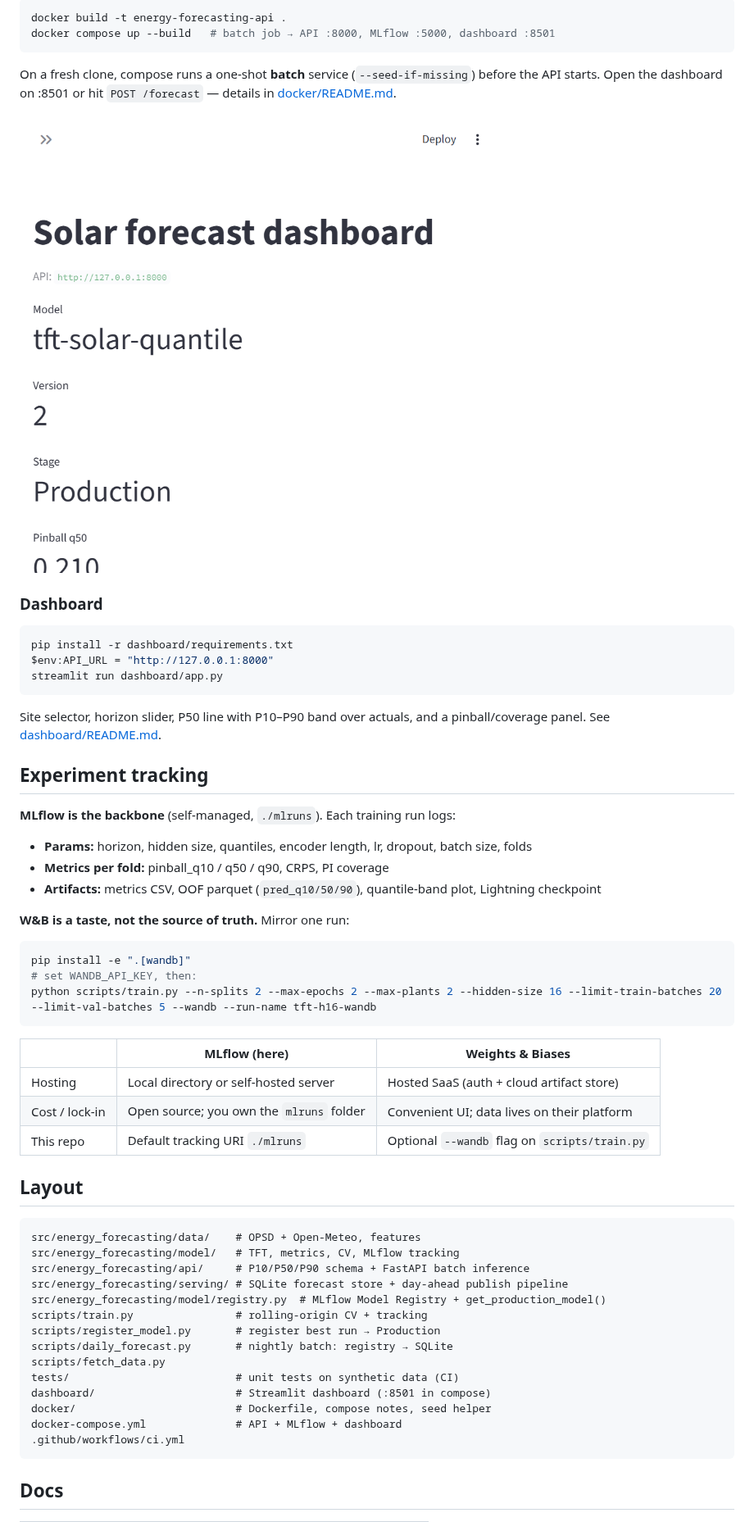
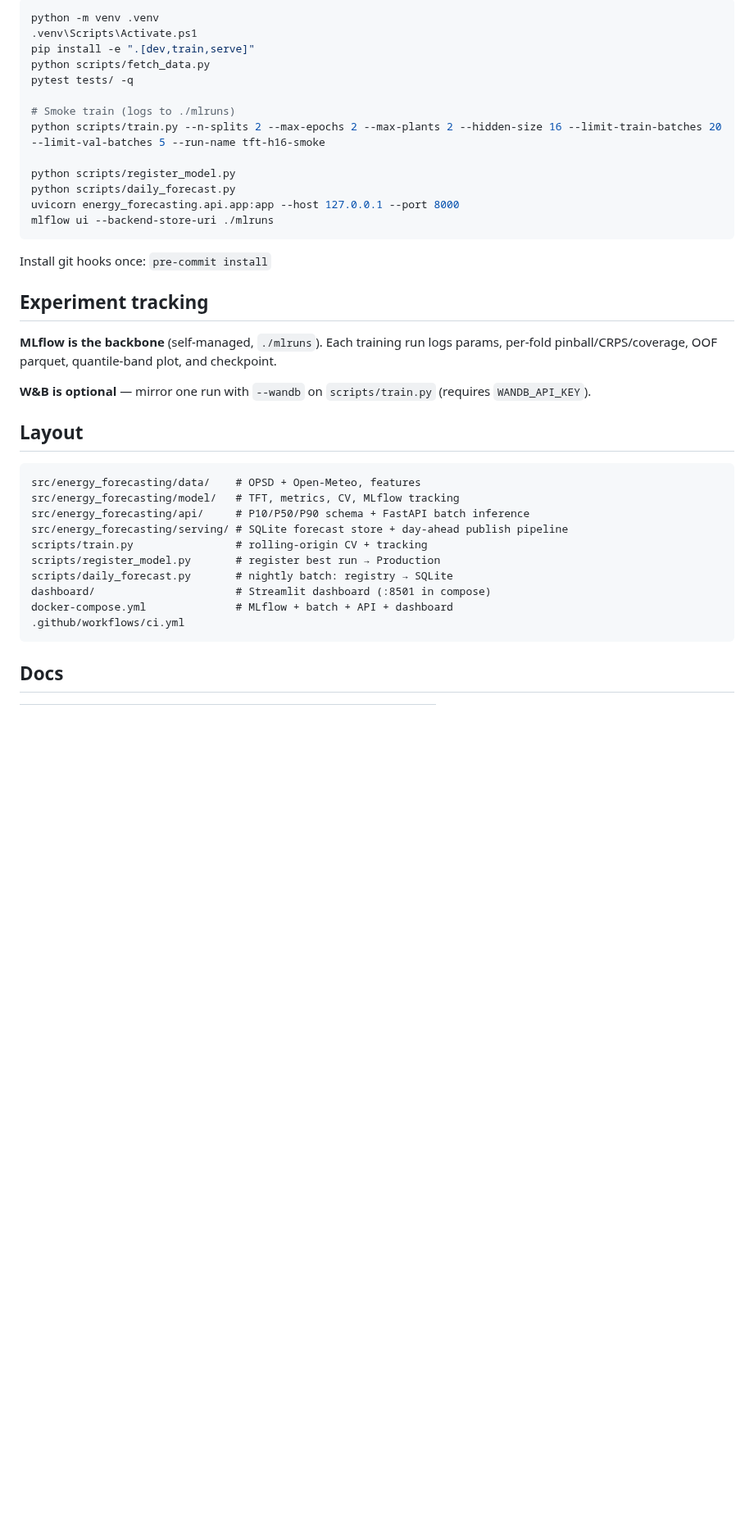
Before and after one commit to mehmetertac/energy-forecasting-service-, a Markdown page: README.md, the part around one of its changes. Shown at 82% size. Drawn GitHub-style; pictures changed too: docs/dashboard.png; blank space fills up the shorter version.

````diff
--- a/README.md
+++ b/README.md
@@ -128,44 +156,27 @@ Multi-stage **serve-only** image (~**1.39 GB** — no torch). Model artifacts ar
 
 ```powershell
-docker build -t energy-forecasting-api .
-docker compose up --build   # batch job → API :8000, MLflow :5000, dashboard :8501
+python -m venv .venv
+.venv\Scripts\Activate.ps1
+pip install -e ".[dev,train,serve]"
+python scripts/fetch_data.py
+pytest tests/ -q
+
+# Smoke train (logs to ./mlruns)
+python scripts/train.py --n-splits 2 --max-epochs 2 --max-plants 2 --hidden-size 16 --limit-train-batches 20 --limit-val-batches 5 --run-name tft-h16-smoke
+
+python scripts/register_model.py
+python scripts/daily_forecast.py
+uvicorn energy_forecasting.api.app:app --host 127.0.0.1 --port 8000
+mlflow ui --backend-store-uri ./mlruns
 ```
 
-On a fresh clone, compose runs a one-shot **batch** service (`--seed-if-missing`) before the API starts. Open the dashboard on :8501 or hit `POST /forecast` — details in [docker/README.md](docker/README.md).
-
-![Solar forecast dashboard](docs/dashboard.png)
-
-### Dashboard
-
-```powershell
-pip install -r dashboard/requirements.txt
-$env:API_URL = "http://127.0.0.1:8000"
-streamlit run dashboard/app.py
-```
-
-Site selector, horizon slider, P50 line with P10–P90 band over actuals, and a pinball/coverage panel. See [dashboard/README.md](dashboard/README.md).
+Install git hooks once: `pre-commit install`
 
 ## Experiment tracking
 
-**MLflow is the backbone** (self-managed, `./mlruns`). Each training run logs:
+**MLflow is the backbone** (self-managed, `./mlruns`). Each training run logs params, per-fold pinball/CRPS/coverage, OOF parquet, quantile-band plot, and checkpoint.
 
-- **Params:** horizon, hidden size, quantiles, encoder length, lr, dropout, batch size, folds
-- **Metrics per fold:** pinball_q10 / q50 / q90, CRPS, PI coverage
-- **Artifacts:** metrics CSV, OOF parquet (`pred_q10/50/90`), quantile-band plot, Lightning checkpoint
-
-**W&B is a taste, not the source of truth.** Mirror one run:
-
-```powershell
-pip install -e ".[wandb]"
-# set WANDB_API_KEY, then:
-python scripts/train.py --n-splits 2 --max-epochs 2 --max-plants 2 --hidden-size 16 --limit-train-batches 20 --limit-val-batches 5 --wandb --run-name tft-h16-wandb
-```
-
-| | MLflow (here) | Weights & Biases |
-|--|---------------|------------------|
-| Hosting | Local directory or self-hosted server | Hosted SaaS (auth + cloud artifact store) |
-| Cost / lock-in | Open source; you own the `mlruns` folder | Convenient UI; data lives on their platform |
-| This repo | Default tracking URI `./mlruns` | Optional `--wandb` flag on `scripts/train.py` |
+**W&B is optional** — mirror one run with `--wandb` on `scripts/train.py` (requires `WANDB_API_KEY`).
 
 ## Layout
 
@@ -174,15 +185,11 @@ src/energy_forecasting/data/    # OPSD + Open-Meteo, features
 src/energy_forecasting/model/   # TFT, metrics, CV, MLflow tracking
 src/energy_forecasting/api/     # P10/P50/P90 schema + FastAPI batch inference
 src/energy_forecasting/serving/ # SQLite forecast store + day-ahead publish pipeline
-src/energy_forecasting/model/registry.py  # MLflow Model Registry + get_production_model()
 scripts/train.py                # rolling-origin CV + tracking
 scripts/register_model.py       # register best run → Production
 scripts/daily_forecast.py       # nightly batch: registry → SQLite
-scripts/fetch_data.py
-tests/                          # unit tests on synthetic data (CI)
 dashboard/                      # Streamlit dashboard (:8501 in compose)
-docker/                         # Dockerfile, compose notes, seed helper
-docker-compose.yml              # API + MLflow + dashboard
+docker-compose.yml              # MLflow + batch + API + dashboard
 .github/workflows/ci.yml
 ```
 
````
Also changed, not shown: other parts of README.md (+97 -69 lines), docs/linkedin.md (added, +37 -0 lines), handover.md (+7 -1 lines), docs/dashboard.gif (added), 2 other files.
